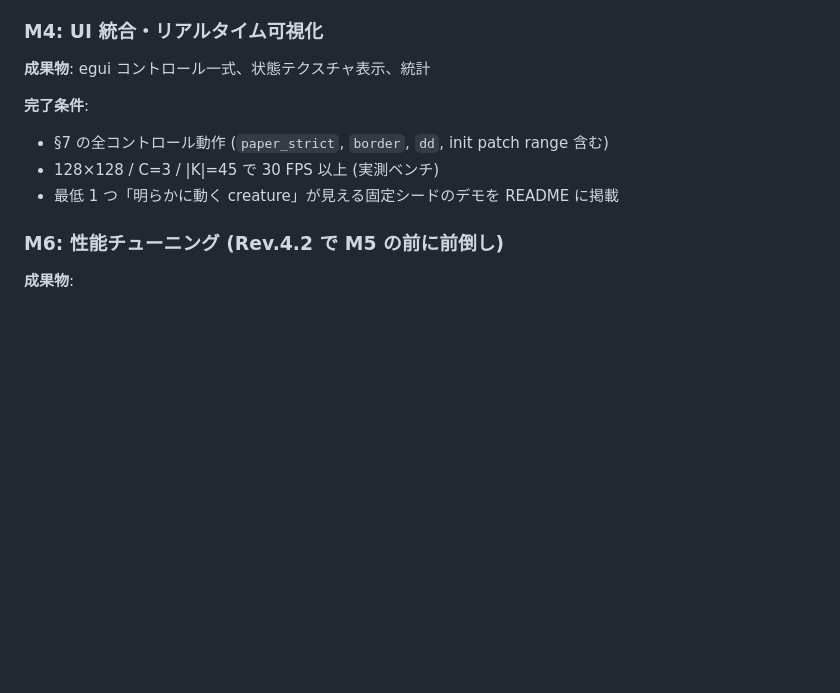
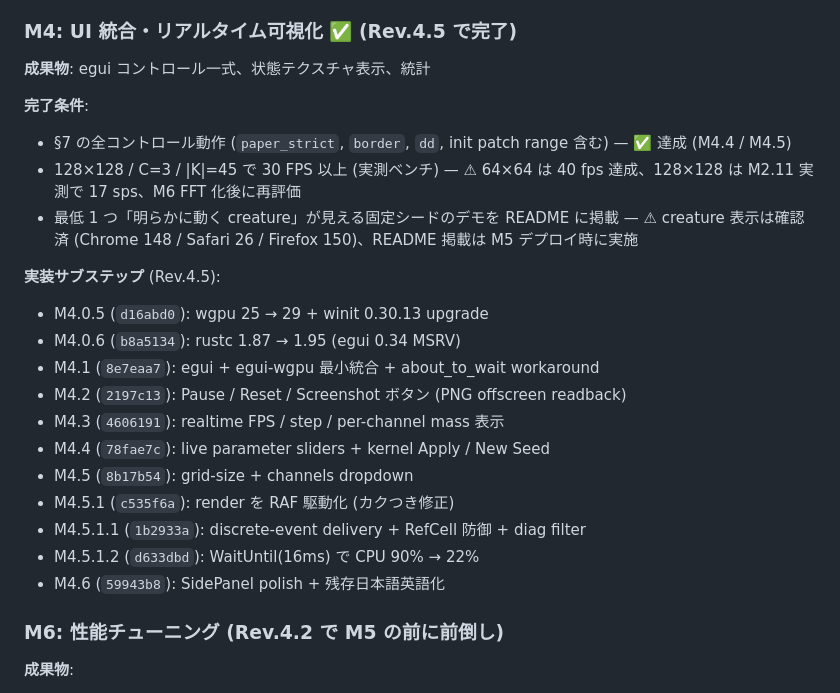
Before and after one commit to ponyo877/flow-lenia, a Markdown page: DESIGN.md, the part around one of its changes. Rendered like a GitHub page; blank space fills up the shorter version.

```diff
--- a/DESIGN.md
+++ b/DESIGN.md
@@ -862,14 +889,27 @@ Cloudflare Pages にデプロイ。
 - **M3.4 全パイプライン + visualize WASM 統合**: M2.10 の `native_gpu` 相当 (seed=1729 で creature animation) を Chrome stable で動作確認
 - **M3.5 Chrome stable 動作確認 + Safari/Firefox 状況報告**: M3.4 完了状態を Chrome stable で 30 秒以上走らせて mass conservation を確認、Safari/Firefox は試行のみ (動作・非動作・部分動作を README で報告)
 
-### M4: UI 統合・リアルタイム可視化
+### M4: UI 統合・リアルタイム可視化 ✅ (Rev.4.5 で完了)
 
 **成果物**: egui コントロール一式、状態テクスチャ表示、統計
 
 **完了条件**:
-- §7 の全コントロール動作 (`paper_strict`, `border`, `dd`, init patch range 含む)
-- 128×128 / C=3 / |K|=45 で 30 FPS 以上 (実測ベンチ)
-- 最低 1 つ「明らかに動く creature」が見える固定シードのデモを README に掲載
+- §7 の全コントロール動作 (`paper_strict`, `border`, `dd`, init patch range 含む) — ✅ 達成 (M4.4 / M4.5)
+- 128×128 / C=3 / |K|=45 で 30 FPS 以上 (実測ベンチ) — ⚠ 64×64 は 40 fps 達成、128×128 は M2.11 実測で 17 sps、M6 FFT 化後に再評価
+- 最低 1 つ「明らかに動く creature」が見える固定シードのデモを README に掲載 — ⚠ creature 表示は確認済 (Chrome 148 / Safari 26 / Firefox 150)、README 掲載は M5 デプロイ時に実施
+
+**実装サブステップ** (Rev.4.5):
+- M4.0.5 (`d16abd0`): wgpu 25 → 29 + winit 0.30.13 upgrade
+- M4.0.6 (`b8a5134`): rustc 1.87 → 1.95 (egui 0.34 MSRV)
+- M4.1 (`8e7eaa7`): egui + egui-wgpu 最小統合 + about_to_wait workaround
+- M4.2 (`2197c13`): Pause / Reset / Screenshot ボタン (PNG offscreen readback)
+- M4.3 (`4606191`): realtime FPS / step / per-channel mass 表示
+- M4.4 (`78fae7c`): live parameter sliders + kernel Apply / New Seed
+- M4.5 (`8b17b54`): grid-size + channels dropdown
+- M4.5.1 (`c535f6a`): render を RAF 駆動化 (カクつき修正)
+- M4.5.1.1 (`1b2933a`): discrete-event delivery + RefCell 防御 + diag filter
+- M4.5.1.2 (`d633dbd`): WaitUntil(16ms) で CPU 90% → 22%
+- M4.6 (`59943b8`): SidePanel polish + 残存日本語英語化
 
 ### M6: 性能チューニング (Rev.4.2 で M5 の前に前倒し)
 
```
Also changed, not shown: other parts of DESIGN.md (+28 -1 lines).
